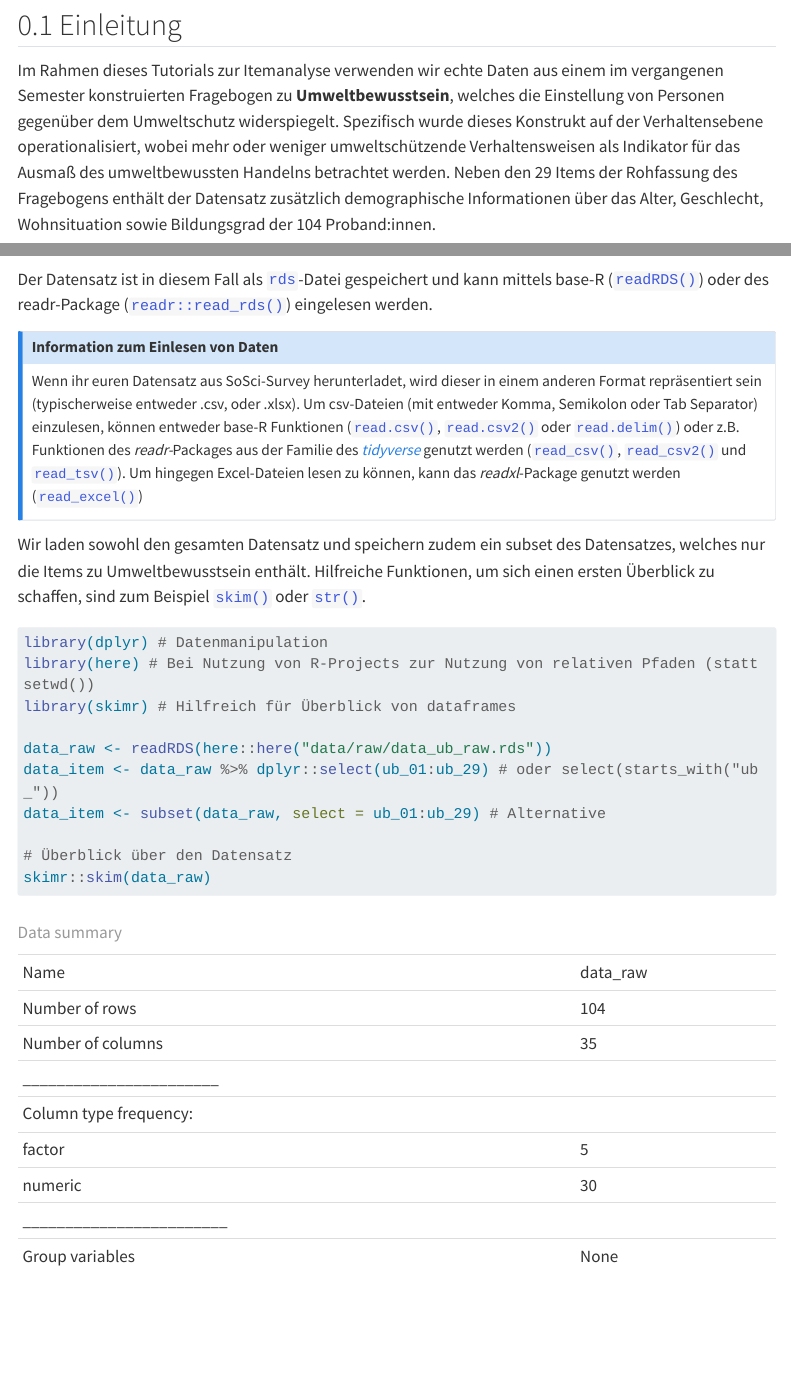
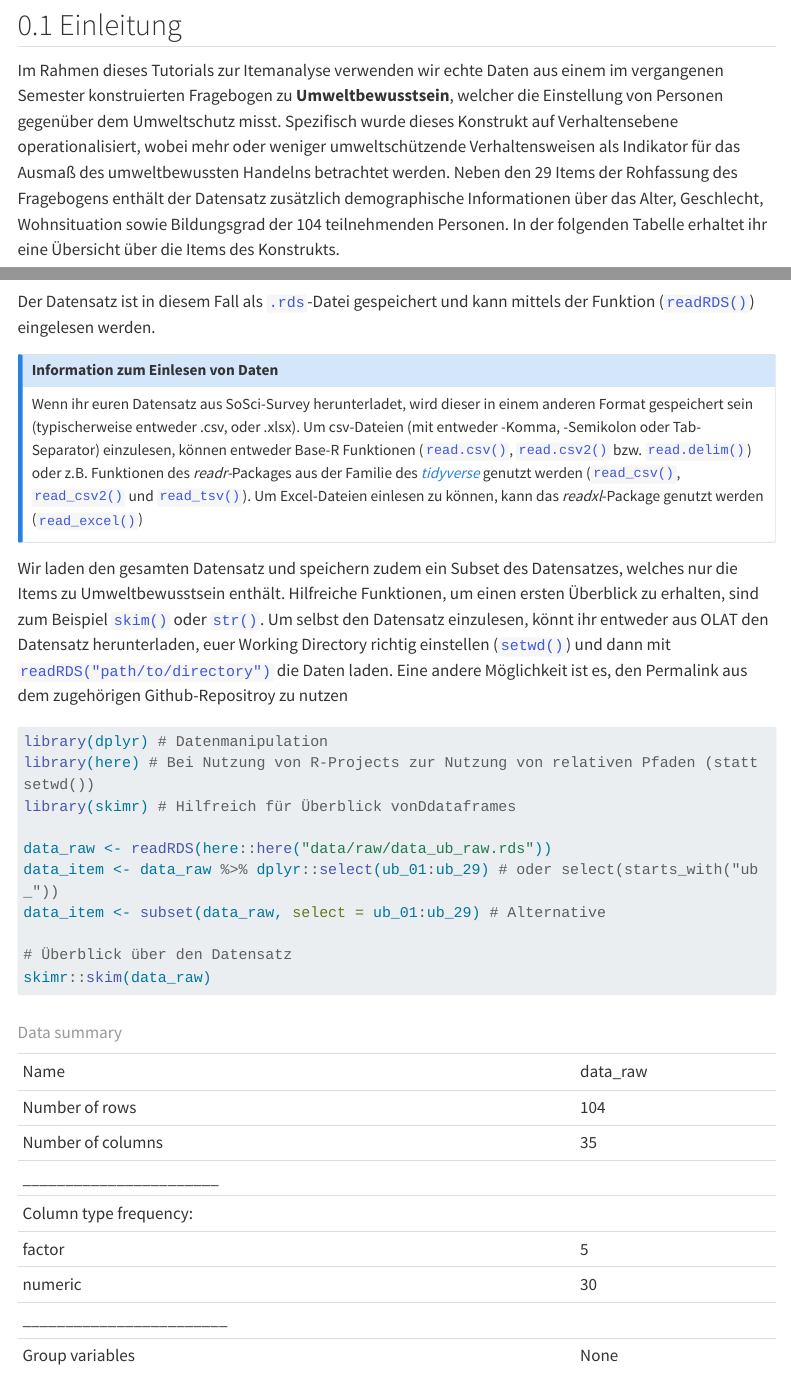
Before and after one commit to jlschnatz/PsyBSc8_Diagnostik_WS2324, a Quarto document (scripts/script_itemanalysis.qmd): the page in a window 1100 px wide, from its top, and a second part further down, joined at a grey line. Rendered offline with R 4.5, knitr and Pandoc in place of Quarto, with nearby package versions; code that draws random numbers runs with fixed seeds of ours; some code elsewhere in the file could not run offline; menus at the side of the page are left out; long lines of code are wrapped.

````diff
--- a/scripts/script_itemanalysis.qmd
+++ b/scripts/script_itemanalysis.qmd
@@ -6,17 +6,19 @@
 title-block-banner: true
 title-block-categories: true
 title-block-banner-color: "white"
-abstract:  "In dem Modul Grundlagen der Diagnostik (PsyBSc8) lernt ihr im Seminar ein psychologisches Testverfahren zu erstellen und empirisch zu überprüfen. In diesem Zusammenhang führen viele von euch wahrscheinlich das erste Mal eine Itemanalyse und eine Exploratorische Faktorenanalyse durch. Hier könnt ihr noch einmal in aller Ruhe nachlesen, was euch im Praktikum schon einmal vorgeführt wurde."
+abstract:  "In dem Modul Grundlagen der Diagnostik (PsyBSc8) lernt ihr im Seminar ein psychologisches Testverfahren zu erstellen und empirisch zu überprüfen. In diesem Zusammenhang führen viele von euch wahrscheinlich das erste Mal eine Itemanalyse und eine Exploratorische Faktorenanalyse (EFA) durch. Hier könnt ihr noch einmal in aller Ruhe nachlesen, was euch im Praktikum schon einmal vorgeführt wurde."
 ---
 
 ## Einleitung
 
-Im Rahmen dieses Tutorials zur Itemanalyse verwenden wir echte Daten aus einem im vergangenen Semester konstruierten Fragebogen zu **Umweltbewusstsein**, welches die Einstellung von Personen gegenüber dem Umweltschutz widerspiegelt. Spezifisch wurde dieses Konstrukt auf der Verhaltensebene operationalisiert, wobei mehr oder weniger umweltschützende Verhaltensweisen als Indikator für das Ausmaß des umweltbewussten Handelns betrachtet werden. Neben den 29 Items der Rohfassung des Fragebogens enthält der Datensatz zusätzlich demographische Informationen über das Alter, Geschlecht, Wohnsituation sowie Bildungsgrad der 104 Proband:innen.
+Im Rahmen dieses Tutorials zur Itemanalyse verwenden wir echte Daten aus einem im vergangenen Semester konstruierten Fragebogen zu **Umweltbewusstsein**, welcher die Einstellung von Personen gegenüber dem Umweltschutz misst. Spezifisch wurde dieses Konstrukt auf Verhaltensebene operationalisiert, wobei mehr oder weniger umweltschützende Verhaltensweisen als Indikator für das Ausmaß des umweltbewussten Handelns betrachtet werden. Neben den 29 Items der Rohfassung des Fragebogens enthält der Datensatz zusätzlich demographische Informationen über das Alter, Geschlecht, Wohnsituation sowie Bildungsgrad der 104 teilnehmenden Personen. In der folgenden Tabelle erhaltet ihr eine Übersicht über die Items des Konstrukts.
 
 ```{r}
 #| echo: false
 #| message: false
 #| warning: false
+
+
 library(dplyr)
 vec_label <- readRDS(here::here("data/raw/data_ub_raw_lab.rds")) %>%
   dplyr::select(dplyr::starts_with("ub_")) %>%
@@ -26,21 +28,21 @@
 
 ```
 
-Der Datensatz ist in diesem Fall als `rds`-Datei gespeichert und kann mittels base-R (`readRDS()`) oder des readr-Package (`readr::read_rds()`) eingelesen werden.
+Der Datensatz ist in diesem Fall als `.rds`-Datei gespeichert und kann mittels der Funktion (`readRDS()`) eingelesen werden.
 
 ::: callout-note
 ## Information zum Einlesen von Daten
 
-Wenn ihr euren Datensatz aus SoSci-Survey herunterladet, wird dieser in einem anderen Format repräsentiert sein (typischerweise entweder .csv, oder .xlsx). Um csv-Dateien (mit entweder Komma, Semikolon oder Tab Separator) einzulesen, können entweder base-R Funktionen (`read.csv()`, `read.csv2()` oder `read.delim()`) oder z.B. Funktionen des *readr-*Packages aus der Familie des [*tidyverse*](https://www.tidyverse.org/) genutzt werden (`read_csv()`, `read_csv2()` und `read_tsv()`). Um hingegen Excel-Dateien lesen zu können, kann das *readxl*-Package genutzt werden (`read_excel()`)
+Wenn ihr euren Datensatz aus SoSci-Survey herunterladet, wird dieser in einem anderen Format gespeichert sein (typischerweise entweder .csv, oder .xlsx). Um csv-Dateien (mit entweder -Komma, -Semikolon oder Tab-Separator) einzulesen, können entweder Base-R Funktionen (`read.csv()`, `read.csv2()` bzw. `read.delim()`) oder z.B. Funktionen des *readr-*Packages aus der Familie des [*tidyverse*](https://www.tidyverse.org/) genutzt werden (`read_csv()`, `read_csv2()` und `read_tsv()`). Um Excel-Dateien einlesen zu können, kann das *readxl*-Package genutzt werden (`read_excel()`)
 :::
 
-Wir laden sowohl den gesamten Datensatz und speichern zudem ein subset des Datensatzes, welches nur die Items zu Umweltbewusstsein enthält. Hilfreiche Funktionen, um sich einen ersten Überblick zu schaffen, sind zum Beispiel `skim()` oder `str()`.
+Wir laden den gesamten Datensatz und speichern zudem ein Subset des Datensatzes, welches nur die Items zu Umweltbewusstsein enthält. Hilfreiche Funktionen, um einen ersten Überblick zu erhalten, sind zum Beispiel `skim()` oder `str()`. Um selbst den Datensatz einzulesen, könnt ihr entweder aus OLAT den Datensatz herunterladen, euer Working Directory richtig einstellen (`setwd()`) und dann mit `readRDS("path/to/directory")` die Daten laden. Eine andere Möglichkeit ist es, den Permalink aus dem zugehörigen Github-Repositroy zu nutzen
 
 ```{r}
 #| message: false
 library(dplyr) # Datenmanipulation
 library(here) # Bei Nutzung von R-Projects zur Nutzung von relativen Pfaden (statt setwd())
-library(skimr) # Hilfreich für Überblick von dataframes
+library(skimr) # Hilfreich für Überblick vonDdataframes
 
 data_raw <- readRDS(here::here("data/raw/data_ub_raw.rds"))
 data_item <- data_raw %>% dplyr::select(ub_01:ub_29) # oder select(starts_with("ub_"))
````
Also changed, not shown: scripts/references.bib (deleted, +0 -9 lines).
